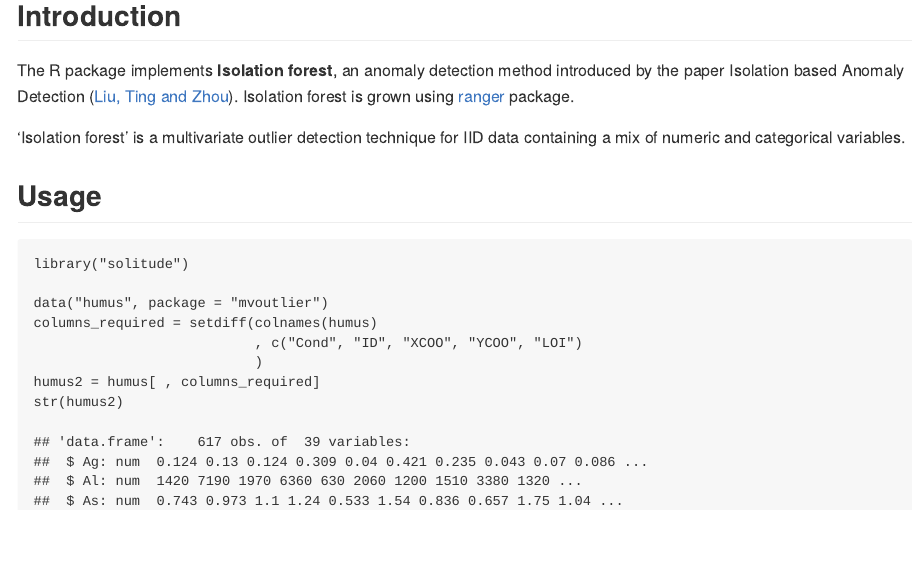
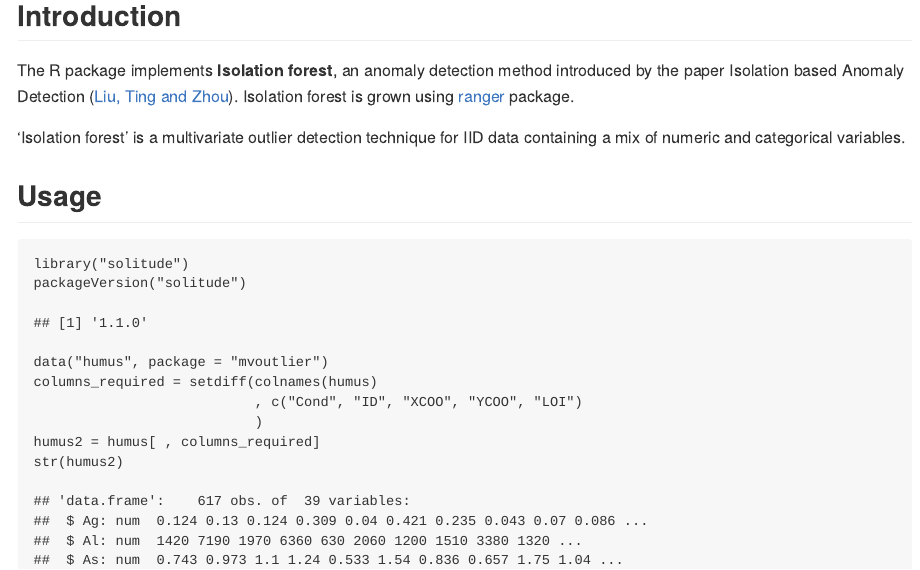
Before and after one commit to talegari/solitude, an R Markdown document (README.rmd): the page in a window 1100 px wide, from 180 px down. The pictures show the output file README.md that the author committed with the source, drawn offline in the style of GitHub.

Commit message:
update readme

````diff
--- a/README.rmd
+++ b/README.rmd
@@ -24,7 +24,8 @@ knitr::opts_chunk$set(echo = TRUE)
 ## Usage
 
 ```{r}
-#library("solitude")
+library("solitude")
+packageVersion("solitude")
 data("humus", package = "mvoutlier")
 columns_required = setdiff(colnames(humus)
                            , c("Cond", "ID", "XCOO", "YCOO", "LOI")
````
Also changed, not shown: README.md, docs/pkgdown.yml, 2 other files.
